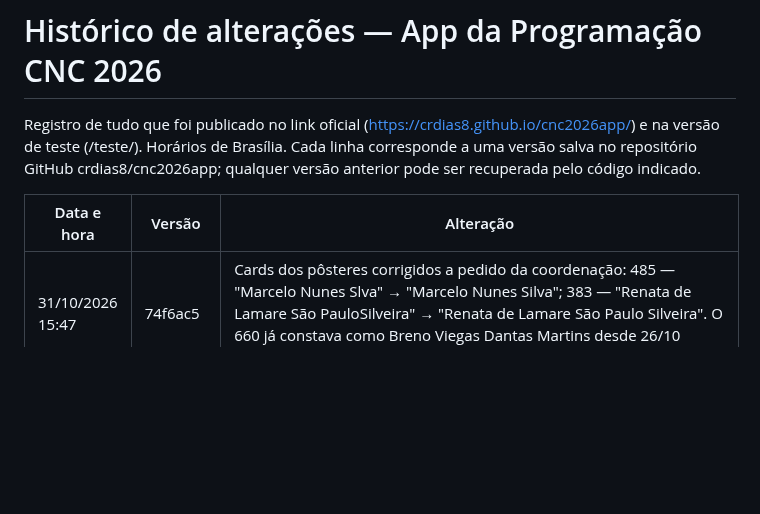
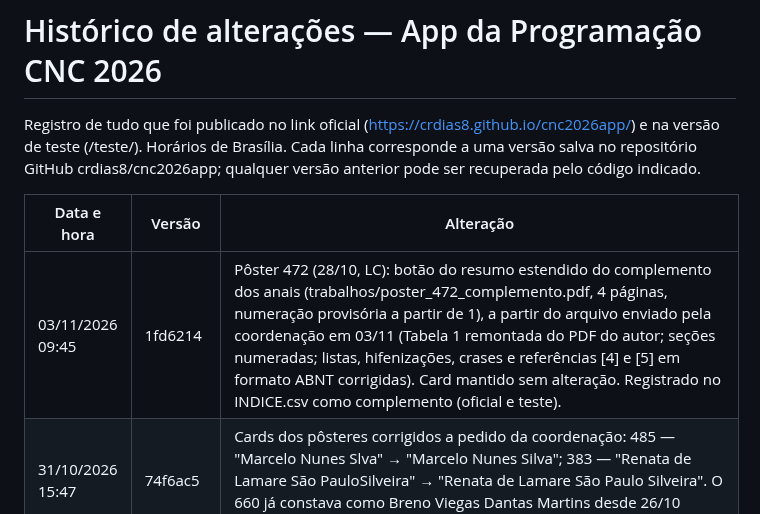
Before and after one commit to crdias8/cnc2026app, a Markdown page: HISTORICO.md, the part around the change. Rendered like a GitHub page; blank space fills up the shorter version.

Commit message:
Histórico: pôster 472
Co-Authored-By: Claude Opus 5.5 <noreply@anthropic.com>
Claude-Session: https://claude.ai/code/session_01QpbTdYhaPvXSWS9jUnXZKz

```diff
--- a/HISTORICO.md
+++ b/HISTORICO.md
@@ -4,6 +4,7 @@ Registro de tudo que foi publicado no link oficial (https://crdias8.github.io/cn
 
 | Data e hora | Versão | Alteração |
 |---|---|---|
+| 03/11/2026 09:45 | 1fd6214 | Pôster 472 (28/10, LC): botão do resumo estendido do complemento dos anais (trabalhos/poster_472_complemento.pdf, 4 páginas, numeração provisória a partir de 1), a partir do arquivo enviado pela coordenação em 03/11 (Tabela 1 remontada do PDF do autor; seções numeradas; listas, hifenizações, crases e referências [4] e [5] em formato ABNT corrigidas). Card mantido sem alteração. Registrado no INDICE.csv como complemento (oficial e teste). |
 | 31/10/2026 15:47 | 74f6ac5 | Cards dos pôsteres corrigidos a pedido da coordenação: 485 — "Marcelo Nunes Slva" → "Marcelo Nunes Silva"; 383 — "Renata de Lamare São PauloSilveira" → "Renata de Lamare São Paulo Silveira". O 660 já constava como Breno Viegas Dantas Martins desde 26/10 (oficial e teste). |
 | 31/10/2026 08:52 | d9b8227 | Painel: a atualização automática passa a tentar o envio até 4 vezes quando ele é recusado (trazendo antes o que chegou ao repositório), evitando falhas isoladas como a de 31/10 às 05:50. O app não muda. |
 | 30/10/2026 17:59 | 8066037 | Informações gerais (aba Início): quadro "Fotos do evento", abaixo do quadro dos certificados, com botão "Ver as fotos" para a pasta do Google Drive; cliques contados no painel. A pedido da coordenação (oficial e teste). |
```
